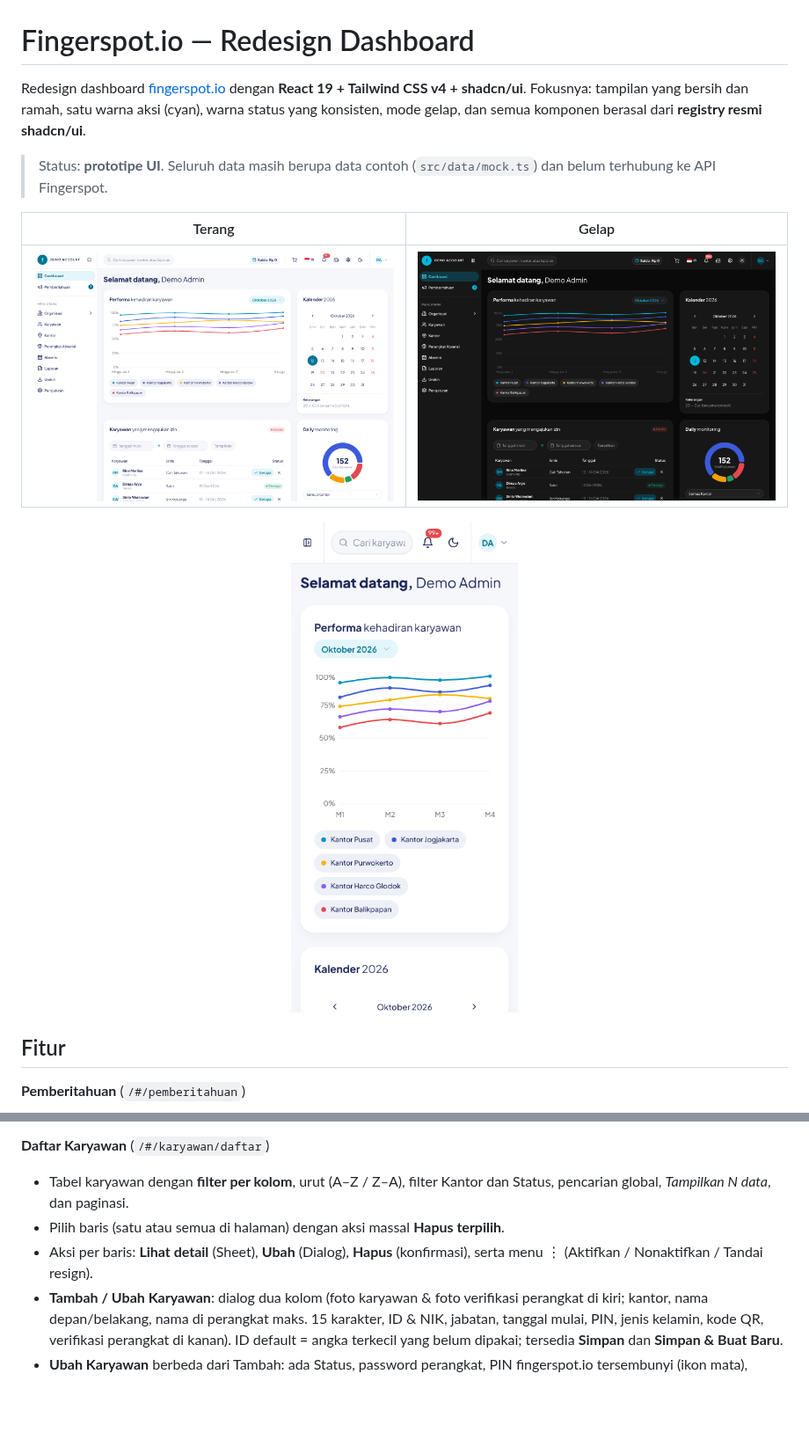
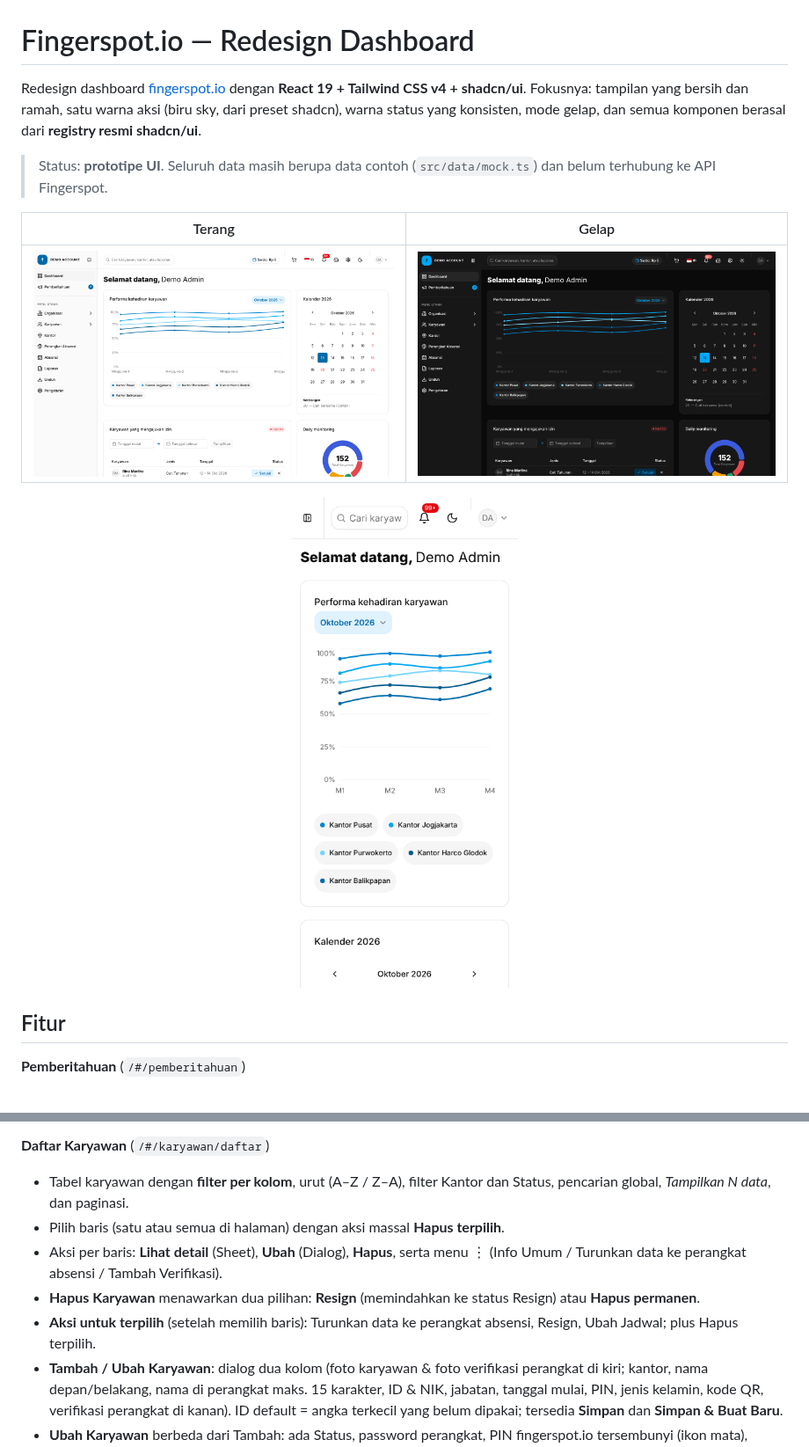
Before and after one commit to GunBAKEZ/Fingerspot.io-Redesign, a Markdown page: README.md, 2 parts joined by grey strips. Shown at 88% size. GitHub-like rendering; pictures changed too: docs/screenshots/dashboard-dark.png, docs/screenshots/dashboard-light.png, docs/screenshots/dashboard-mobile.png; blank space fills up the shorter version.

```diff
--- a/README.md
+++ b/README.md
@@ -1,7 +1,7 @@
 # Fingerspot.io — Redesign Dashboard
 
 Redesign dashboard [fingerspot.io](https://fingerspot.io) dengan **React 19 + Tailwind CSS v4 + shadcn/ui**.
-Fokusnya: tampilan yang bersih dan ramah, satu warna aksi (cyan), warna status yang konsisten, mode gelap, dan semua komponen berasal dari **registry resmi shadcn/ui**.
+Fokusnya: tampilan yang bersih dan ramah, satu warna aksi (biru sky, dari preset shadcn), warna status yang konsisten, mode gelap, dan semua komponen berasal dari **registry resmi shadcn/ui**.
 
 > Status: **prototipe UI**. Seluruh data masih berupa data contoh (`src/data/mock.ts`) dan belum terhubung ke API Fingerspot.
 
@@ -23,7 +23,9 @@ Fokusnya: tampilan yang bersih dan ramah, satu warna aksi (cyan), warna status y
 
 - Tabel karyawan dengan **filter per kolom**, urut (A–Z / Z–A), filter Kantor dan Status, pencarian global, *Tampilkan N data*, dan paginasi.
 - Pilih baris (satu atau semua di halaman) dengan aksi massal **Hapus terpilih**.
-- Aksi per baris: **Lihat detail** (Sheet), **Ubah** (Dialog), **Hapus** (konfirmasi), serta menu ⋮ (Aktifkan / Nonaktifkan / Tandai resign).
+- Aksi per baris: **Lihat detail** (Sheet), **Ubah** (Dialog), **Hapus**, serta menu ⋮ (Info Umum / Turunkan data ke perangkat absensi / Tambah Verifikasi).
+- **Hapus Karyawan** menawarkan dua pilihan: **Resign** (memindahkan ke status Resign) atau **Hapus permanen**.
+- **Aksi untuk terpilih** (setelah memilih baris): Turunkan data ke perangkat absensi, Resign, Ubah Jadwal; plus Hapus terpilih.
 - **Tambah / Ubah Karyawan**: dialog dua kolom (foto karyawan & foto verifikasi perangkat di kiri; kantor, nama depan/belakang, nama di perangkat maks. 15 karakter, ID & NIK, jabatan, tanggal mulai, PIN, jenis kelamin, kode QR, verifikasi perangkat di kanan). ID default = angka terkecil yang belum dipakai; tersedia **Simpan** dan **Simpan & Buat Baru**.
 - **Ubah Karyawan** berbeda dari Tambah: ada Status, password perangkat, PIN fingerspot.io tersembunyi (ikon mata), jadwal saat ini dengan tombol Ubah, peringatan bila jadwal berbeda dari jadwal jabatan (pilih tetap pakai jadwal khusus atau ubah ke jadwal jabatan), tanggal tambah/diperbarui, dan **Atasan Lain** (maks. 3, dipilih dari daftar karyawan aktif).
 - **Foto Verifikasi Perangkat** menampilkan catatan (perangkat VIDA/VIVO) dan membatasi ukuran foto 100KB.
```
Also changed, not shown: other parts of README.md (+7 -7 lines), docs/DESIGN_SYSTEM.md (+15 -15 lines), 11 other files.
